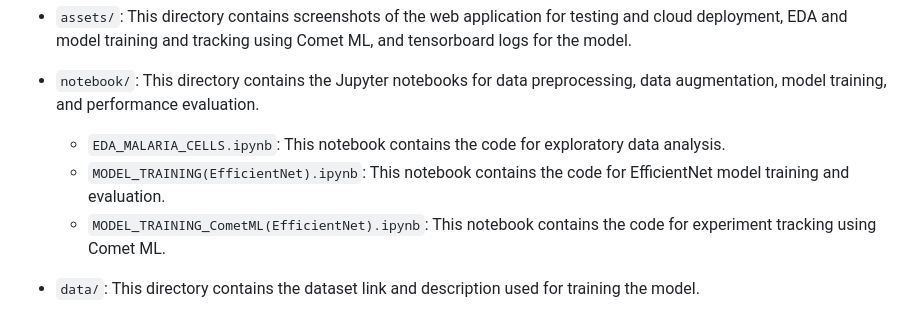
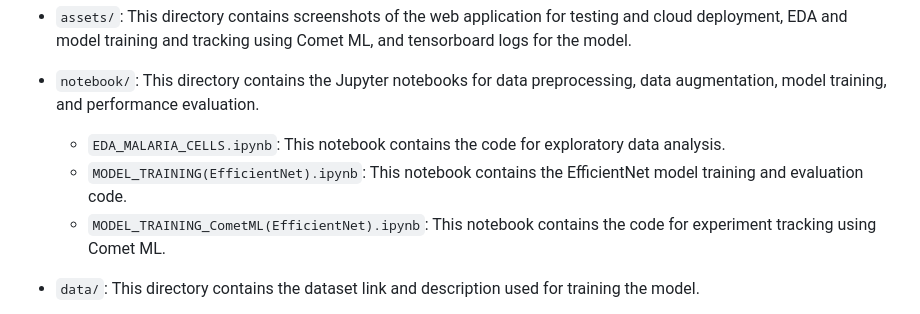
Before and after one commit to sitamgithub-MSIT/MalDetect, a Markdown page: README.md, the part around the change. Drawn GitHub-style.

```diff
--- a/README.md
+++ b/README.md
@@ -17,7 +17,7 @@ The project is organized as follows:
 - `notebook/`: This directory contains the Jupyter notebooks for data preprocessing, data augmentation, model training, and performance evaluation.
 
   - `EDA_MALARIA_CELLS.ipynb`: This notebook contains the code for exploratory data analysis.
-  - `MODEL_TRAINING(EfficientNet).ipynb`: This notebook contains the code for EfficientNet model training and evaluation.
+  - `MODEL_TRAINING(EfficientNet).ipynb`: This notebook contains the EfficientNet model training and evaluation code.
   - `MODEL_TRAINING_CometML(EfficientNet).ipynb`: This notebook contains the code for experiment tracking using Comet ML.
 
 - `data/`: This directory contains the dataset link and description used for training the model.
```
